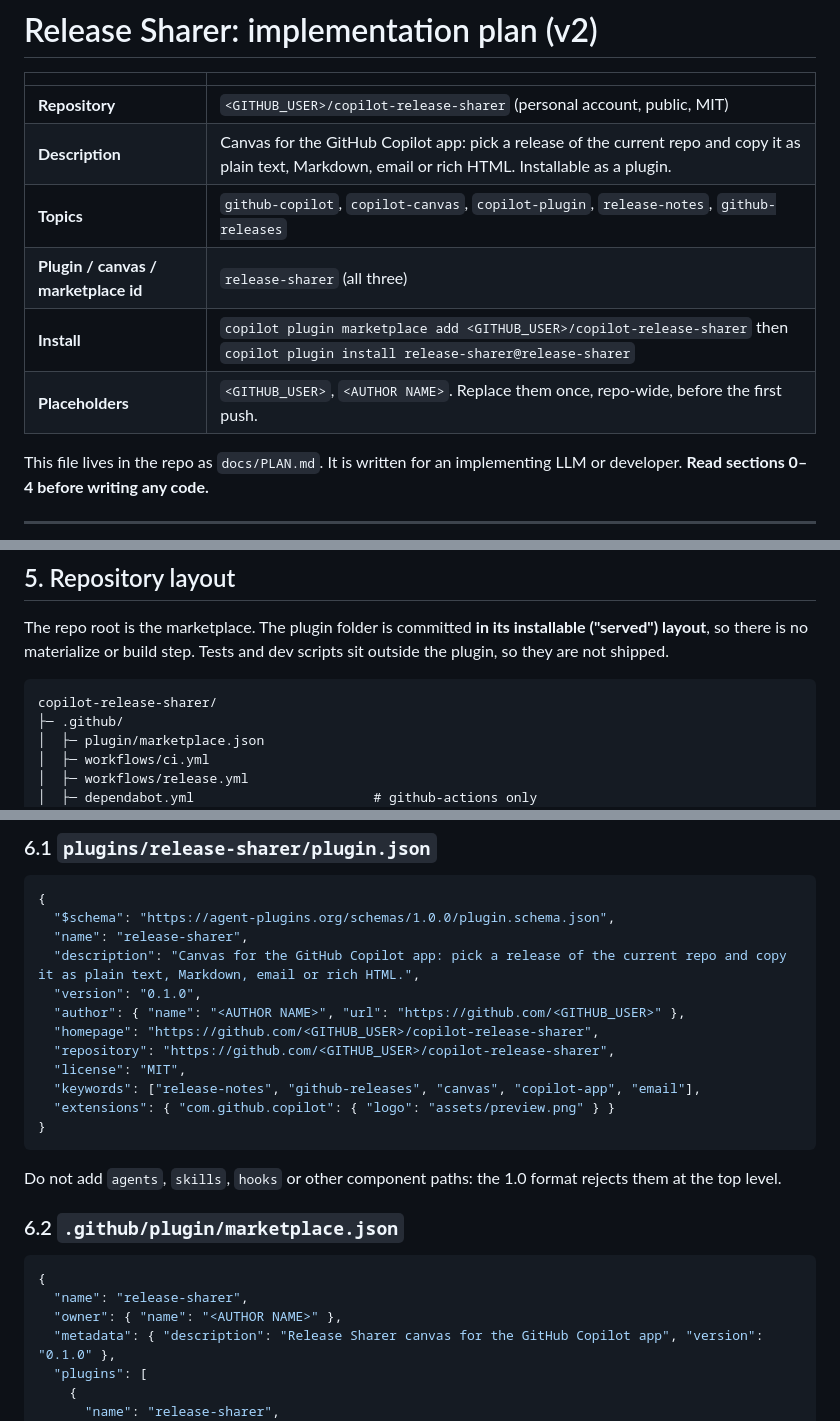
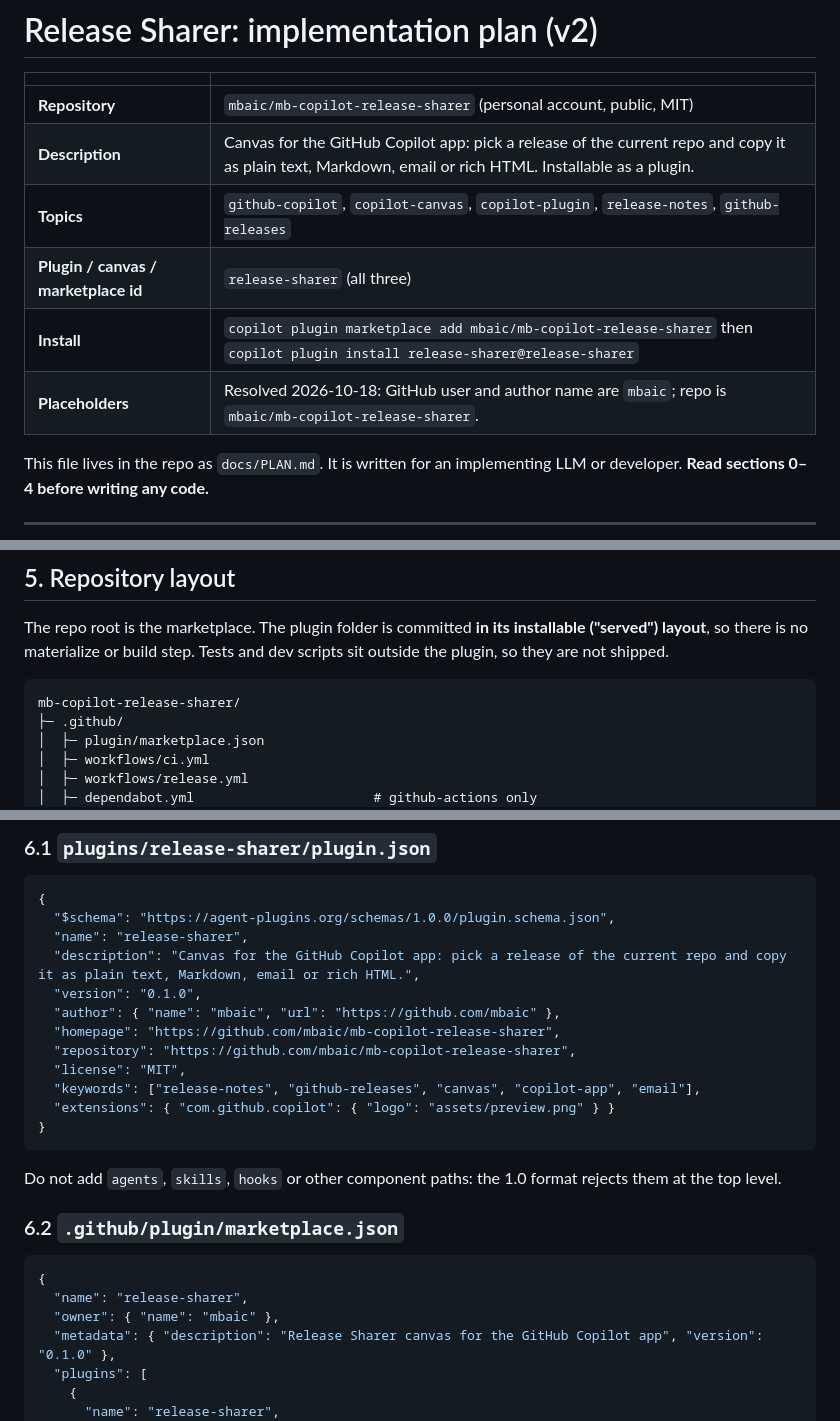
Before and after one commit to mbaic/mb-copilot-release-sharer, a Markdown page: .project/release-sharer-PLAN.md, 3 parts joined by grey strips. Rendered like a GitHub page.

````diff
--- a/.project/release-sharer-PLAN.md
+++ b/.project/release-sharer-PLAN.md
@@ -2,12 +2,12 @@
 
 | | |
 |---|---|
-| **Repository** | `<GITHUB_USER>/copilot-release-sharer` (personal account, public, MIT) |
+| **Repository** | `mbaic/mb-copilot-release-sharer` (personal account, public, MIT) |
 | **Description** | Canvas for the GitHub Copilot app: pick a release of the current repo and copy it as plain text, Markdown, email or rich HTML. Installable as a plugin. |
 | **Topics** | `github-copilot`, `copilot-canvas`, `copilot-plugin`, `release-notes`, `github-releases` |
 | **Plugin / canvas / marketplace id** | `release-sharer` (all three) |
-| **Install** | `copilot plugin marketplace add <GITHUB_USER>/copilot-release-sharer` then `copilot plugin install release-sharer@release-sharer` |
-| **Placeholders** | `<GITHUB_USER>`, `<AUTHOR NAME>`. Replace them once, repo-wide, before the first push. |
+| **Install** | `copilot plugin marketplace add mbaic/mb-copilot-release-sharer` then `copilot plugin install release-sharer@release-sharer` |
+| **Placeholders** | Resolved 2026-10-18: GitHub user and author name are `mbaic`; repo is `mbaic/mb-copilot-release-sharer`. |
 
 This file lives in the repo as `docs/PLAN.md`. It is written for an implementing LLM or developer. **Read sections 0–4 before writing any code.**
 
@@ -219,7 +219,7 @@ ui/  index.html styles.css app.js api.js splitter.js clipboard.js
 The repo root is the marketplace. The plugin folder is committed **in its installable ("served") layout**, so there is no materialize or build step. Tests and dev scripts sit outside the plugin, so they are not shipped.
 
 ```
-copilot-release-sharer/
+mb-copilot-release-sharer/
 ├─ .github/
 │  ├─ plugin/marketplace.json
 │  ├─ workflows/ci.yml
@@ -285,9 +285,9 @@ Adjust `engines` after U1.
   "name": "release-sharer",
   "description": "Canvas for the GitHub Copilot app: pick a release of the current repo and copy it as plain text, Markdown, email or rich HTML.",
   "version": "0.1.0",
-  "author": { "name": "<AUTHOR NAME>", "url": "https://github.com/<GITHUB_USER>" },
-  "homepage": "https://github.com/<GITHUB_USER>/copilot-release-sharer",
-  "repository": "https://github.com/<GITHUB_USER>/copilot-release-sharer",
+  "author": { "name": "mbaic", "url": "https://github.com/mbaic" },
+  "homepage": "https://github.com/mbaic/mb-copilot-release-sharer",
+  "repository": "https://github.com/mbaic/mb-copilot-release-sharer",
   "license": "MIT",
   "keywords": ["release-notes", "github-releases", "canvas", "copilot-app", "email"],
   "extensions": { "com.github.copilot": { "logo": "assets/preview.png" } }
@@ -299,7 +299,7 @@ Do not add `agents`, `skills`, `hooks` or other component paths: the 1.0 format
 ```json
 {
   "name": "release-sharer",
-  "owner": { "name": "<AUTHOR NAME>" },
+  "owner": { "name": "mbaic" },
   "metadata": { "description": "Release Sharer canvas for the GitHub Copilot app", "version": "0.1.0" },
   "plugins": [
     {
````
Also changed, not shown: .project/release-sharer-ROADMAP.md (+4 -1 lines).
